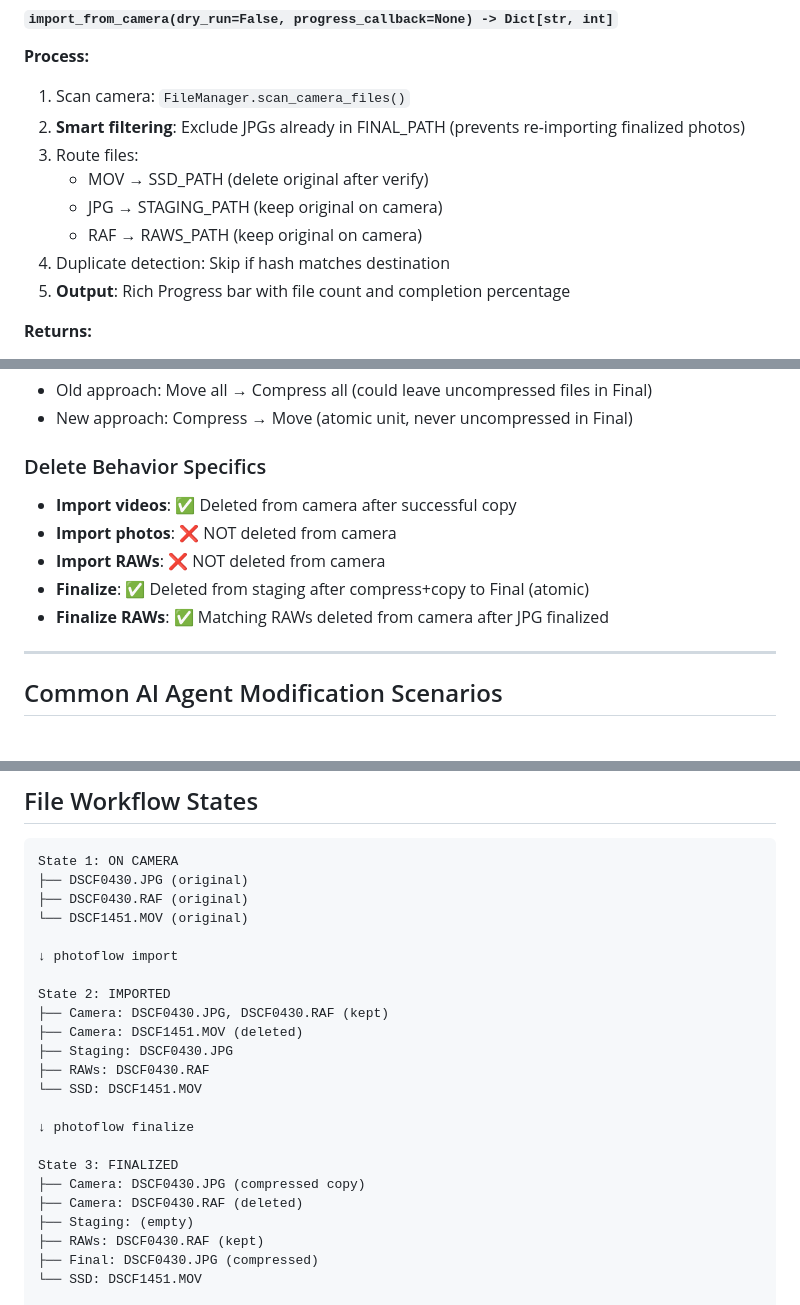
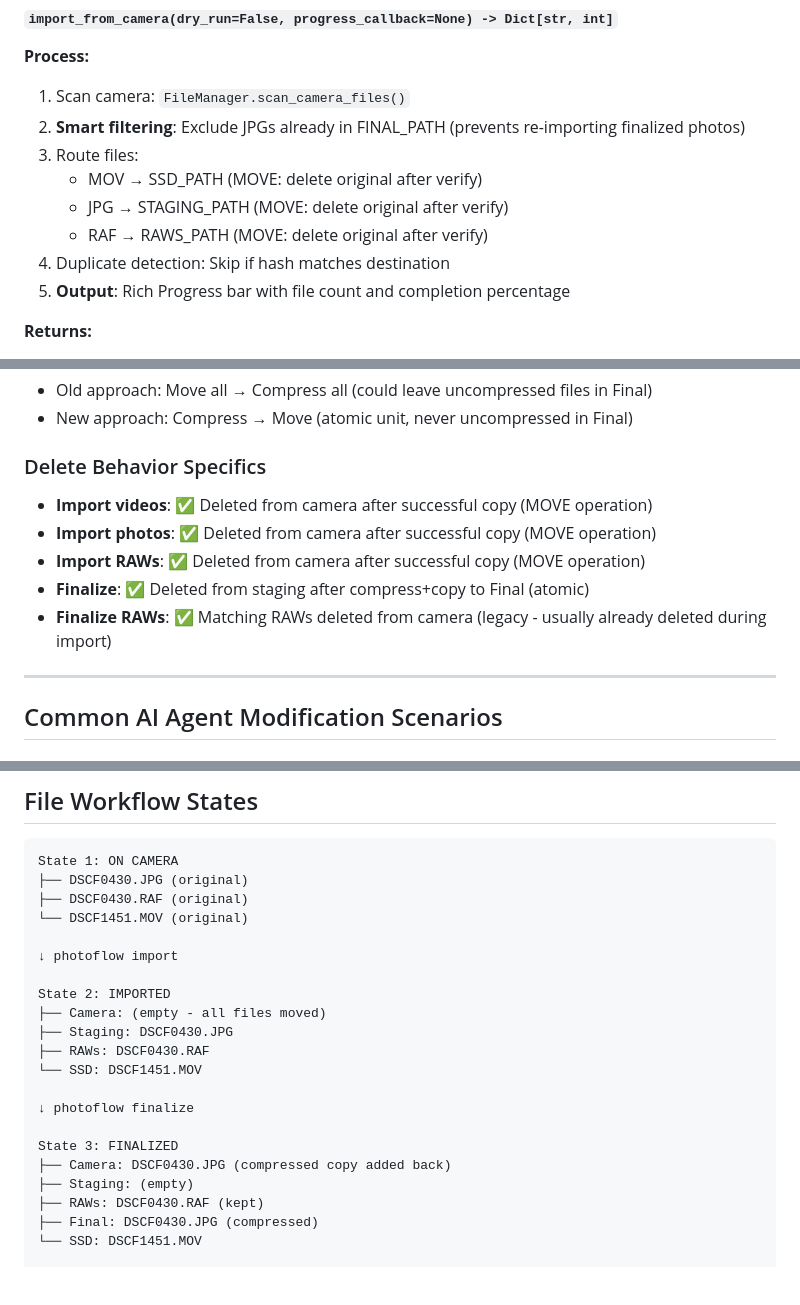
Before and after one commit to jkrumm/photo-flow, a Markdown page: CLAUDE.md, 3 parts joined by grey strips. Rendered like a GitHub page; blank space fills up the shorter version.

```diff
--- a/CLAUDE.md
+++ b/CLAUDE.md
@@ -216,9 +216,9 @@ StatusReport:
 1. Scan camera: `FileManager.scan_camera_files()`
 2. **Smart filtering**: Exclude JPGs already in FINAL_PATH (prevents re-importing finalized photos)
 3. Route files:
-   - MOV → SSD_PATH (delete original after verify)
-   - JPG → STAGING_PATH (keep original on camera)
-   - RAF → RAWS_PATH (keep original on camera)
+   - MOV → SSD_PATH (MOVE: delete original after verify)
+   - JPG → STAGING_PATH (MOVE: delete original after verify)
+   - RAF → RAWS_PATH (MOVE: delete original after verify)
 4. Duplicate detection: Skip if hash matches destination
 5. **Output**: Rich Progress bar with file count and completion percentage
 
@@ -483,11 +483,11 @@ def photoflow()
 - New approach: Compress → Move (atomic unit, never uncompressed in Final)
 
 ### Delete Behavior Specifics
-- **Import videos**: ✅ Deleted from camera after successful copy
-- **Import photos**: ❌ NOT deleted from camera
-- **Import RAWs**: ❌ NOT deleted from camera
+- **Import videos**: ✅ Deleted from camera after successful copy (MOVE operation)
+- **Import photos**: ✅ Deleted from camera after successful copy (MOVE operation)
+- **Import RAWs**: ✅ Deleted from camera after successful copy (MOVE operation)
 - **Finalize**: ✅ Deleted from staging after compress+copy to Final (atomic)
-- **Finalize RAWs**: ✅ Matching RAWs deleted from camera after JPG finalized
+- **Finalize RAWs**: ✅ Matching RAWs deleted from camera (legacy - usually already deleted during import)
 
 ---
 
@@ -816,8 +822,7 @@ State 1: ON CAMERA
 ↓ photoflow import
 
 State 2: IMPORTED
-├── Camera: DSCF0430.JPG, DSCF0430.RAF (kept)
-├── Camera: DSCF1451.MOV (deleted)
+├── Camera: (empty - all files moved)
 ├── Staging: DSCF0430.JPG
 ├── RAWs: DSCF0430.RAF
 └── SSD: DSCF1451.MOV
@@ -825,8 +830,7 @@ State 2: IMPORTED
 ↓ photoflow finalize
 
 State 3: FINALIZED
-├── Camera: DSCF0430.JPG (compressed copy)
-├── Camera: DSCF0430.RAF (deleted)
+├── Camera: DSCF0430.JPG (compressed copy added back)
 ├── Staging: (empty)
 ├── RAWs: DSCF0430.RAF (kept)
 ├── Final: DSCF0430.JPG (compressed)
```
Also changed, not shown: other parts of CLAUDE.md (+8 -2 lines), README.md (+18 -6 lines).
